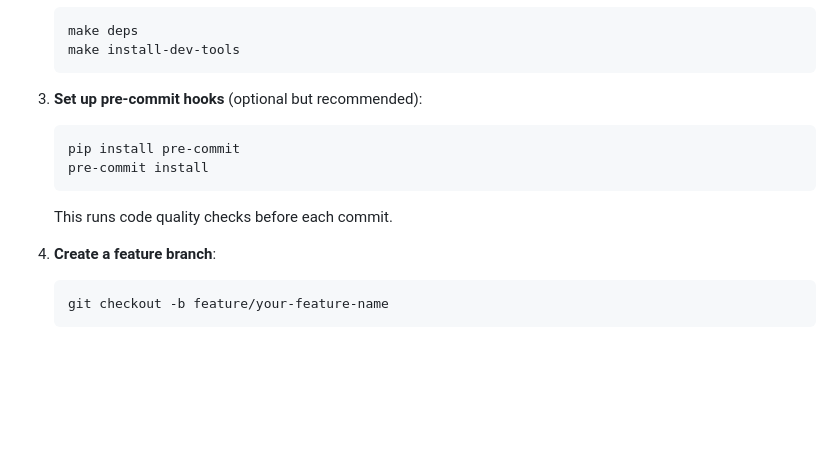
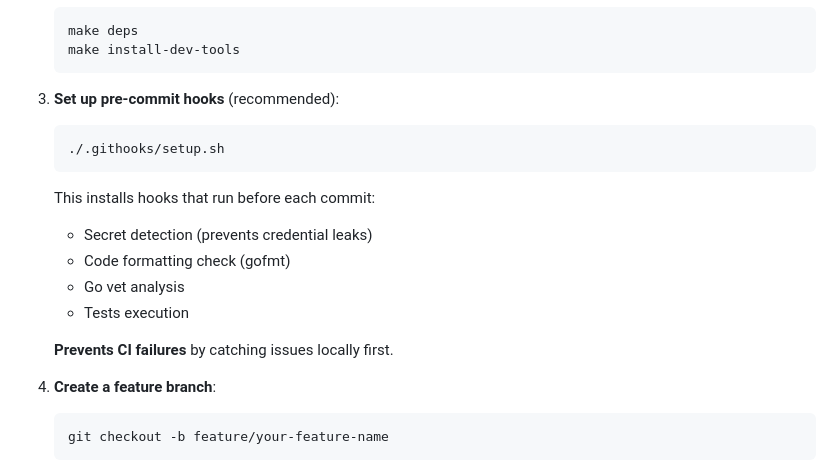
Before and after one commit to vnykmshr/markgo, a Markdown page: CONTRIBUTING.md, the part around the change. Rendered like a GitHub page; blank space fills up the shorter version.

Commit message:
docs: update CONTRIBUTING.md to use new git hooks setup
- Replace Python pre-commit with .githooks/setup.sh
- Add details about what hooks check
- Emphasize prevention of CI failures

````diff
--- a/CONTRIBUTING.md
+++ b/CONTRIBUTING.md
@@ -75,13 +75,18 @@ We welcome feature suggestions! Please:
    make install-dev-tools
    ```
 
-3. **Set up pre-commit hooks** (optional but recommended):
+3. **Set up pre-commit hooks** (recommended):
    ```bash
-   pip install pre-commit
-   pre-commit install
+   ./.githooks/setup.sh
    ```
 
-   This runs code quality checks before each commit.
+   This installs hooks that run before each commit:
+   - Secret detection (prevents credential leaks)
+   - Code formatting check (gofmt)
+   - Go vet analysis
+   - Tests execution
+
+   **Prevents CI failures** by catching issues locally first.
 
 4. **Create a feature branch**:
    ```bash
````
